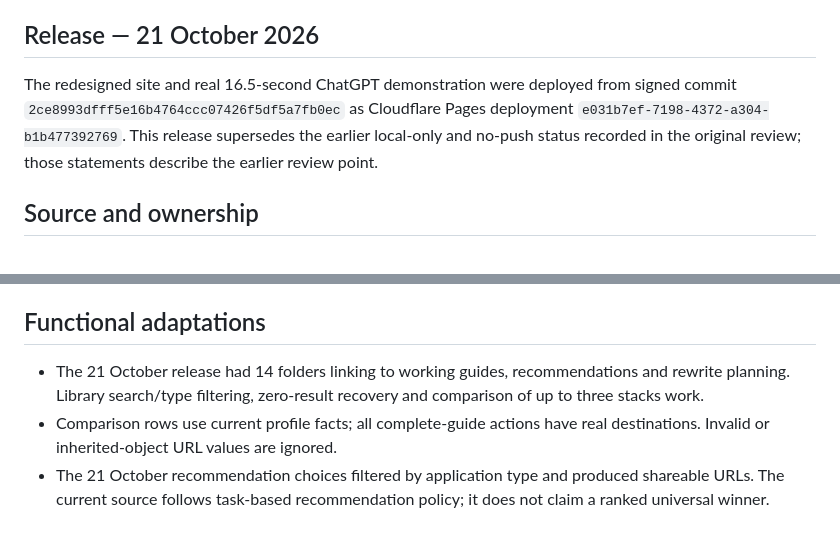
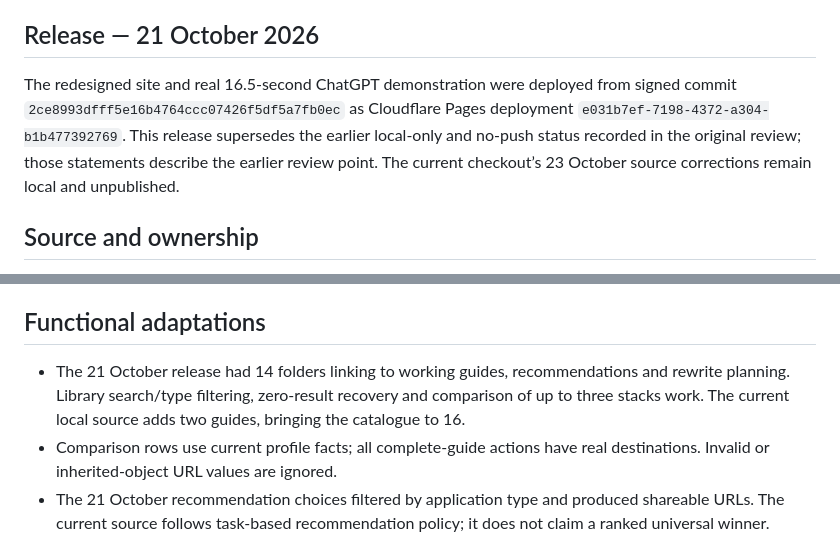
Before and after one commit to KogenAI/stack.menu, a Markdown page: docs/redesign-2026-10-20.md, 2 parts joined by grey strips. GitHub-like rendering.

```diff
--- a/docs/redesign-2026-10-20.md
+++ b/docs/redesign-2026-10-20.md
@@ -8,7 +8,7 @@ Almir asked on 20 October to use Oghogho’s design, preserve functional behavio
 
 ## Release — 21 October 2026
 
-The redesigned site and real 16.5-second ChatGPT demonstration were deployed from signed commit `2ce8993dfff5e16b4764ccc07426f5df5a7fb0ec` as Cloudflare Pages deployment `e031b7ef-7198-4372-a304-b1b477392769`. This release supersedes the earlier local-only and no-push status recorded in the original review; those statements describe the earlier review point.
+The redesigned site and real 16.5-second ChatGPT demonstration were deployed from signed commit `2ce8993dfff5e16b4764ccc07426f5df5a7fb0ec` as Cloudflare Pages deployment `e031b7ef-7198-4372-a304-b1b477392769`. This release supersedes the earlier local-only and no-push status recorded in the original review; those statements describe the earlier review point. The current checkout’s 23 October source corrections remain local and unpublished.
 
 ## Source and ownership
 
@@ -18,7 +18,7 @@ The existing profile compiler still owns tool facts, generators, selection/migra
 
 ## Functional adaptations
 
-- The 21 October release had 14 folders linking to working guides, recommendations and rewrite planning. Library search/type filtering, zero-result recovery and comparison of up to three stacks work.
+- The 21 October release had 14 folders linking to working guides, recommendations and rewrite planning. Library search/type filtering, zero-result recovery and comparison of up to three stacks work. The current local source adds two guides, bringing the catalogue to 16.
 - Comparison rows use current profile facts; all complete-guide actions have real destinations. Invalid or inherited-object URL values are ignored.
 - The 21 October recommendation choices filtered by application type and produced shareable URLs. The current source follows task-based recommendation policy; it does not claim a ranked universal winner.
 - Rewrite selectors work across all profiles, validate identical stacks and produce current contract/phase guidance plus copyable/downloadable briefs.
```
Also changed, not shown: branding/README.md (+1 -1 lines), docs/current-state.md (+20 -2 lines).
